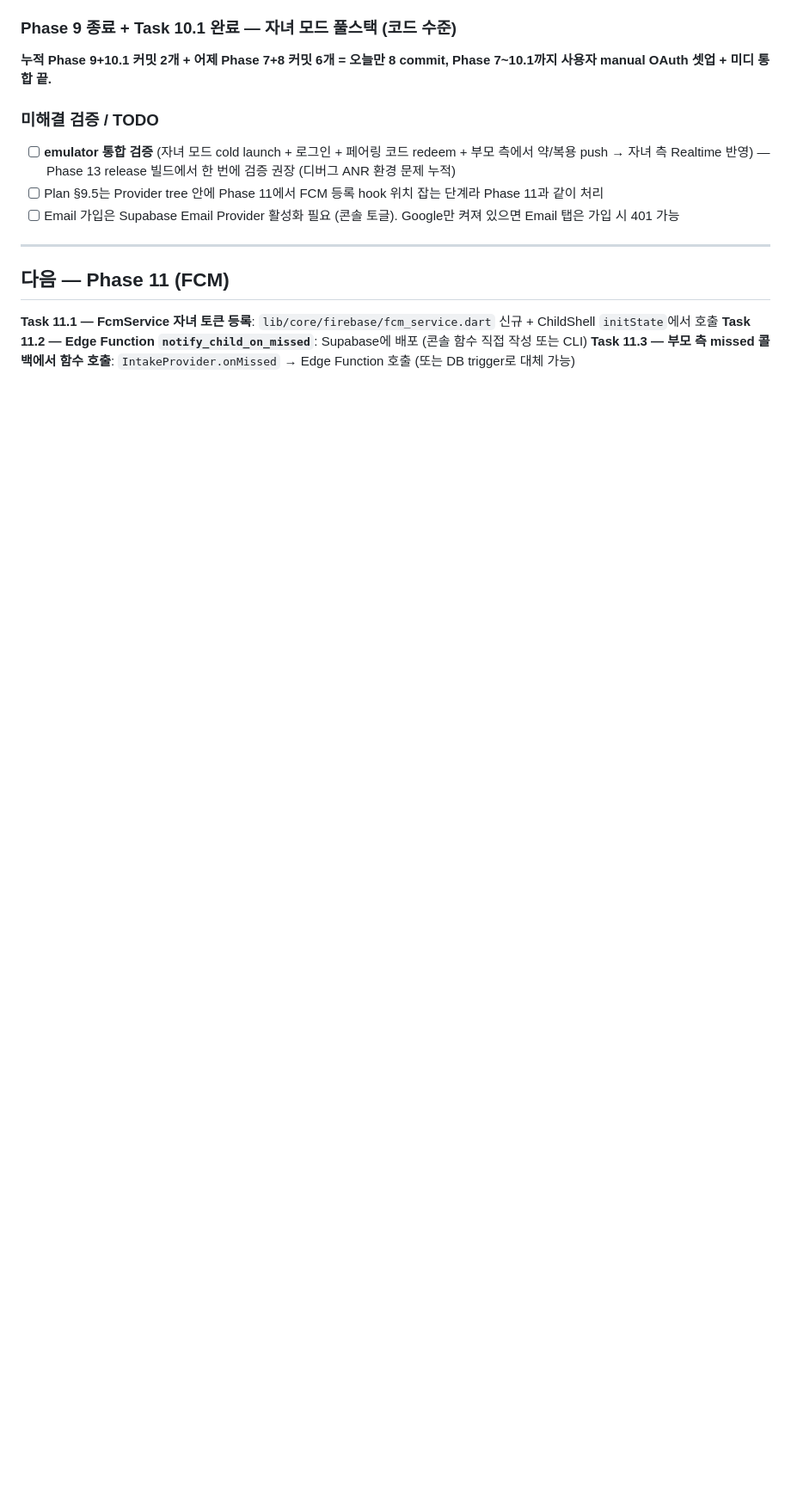
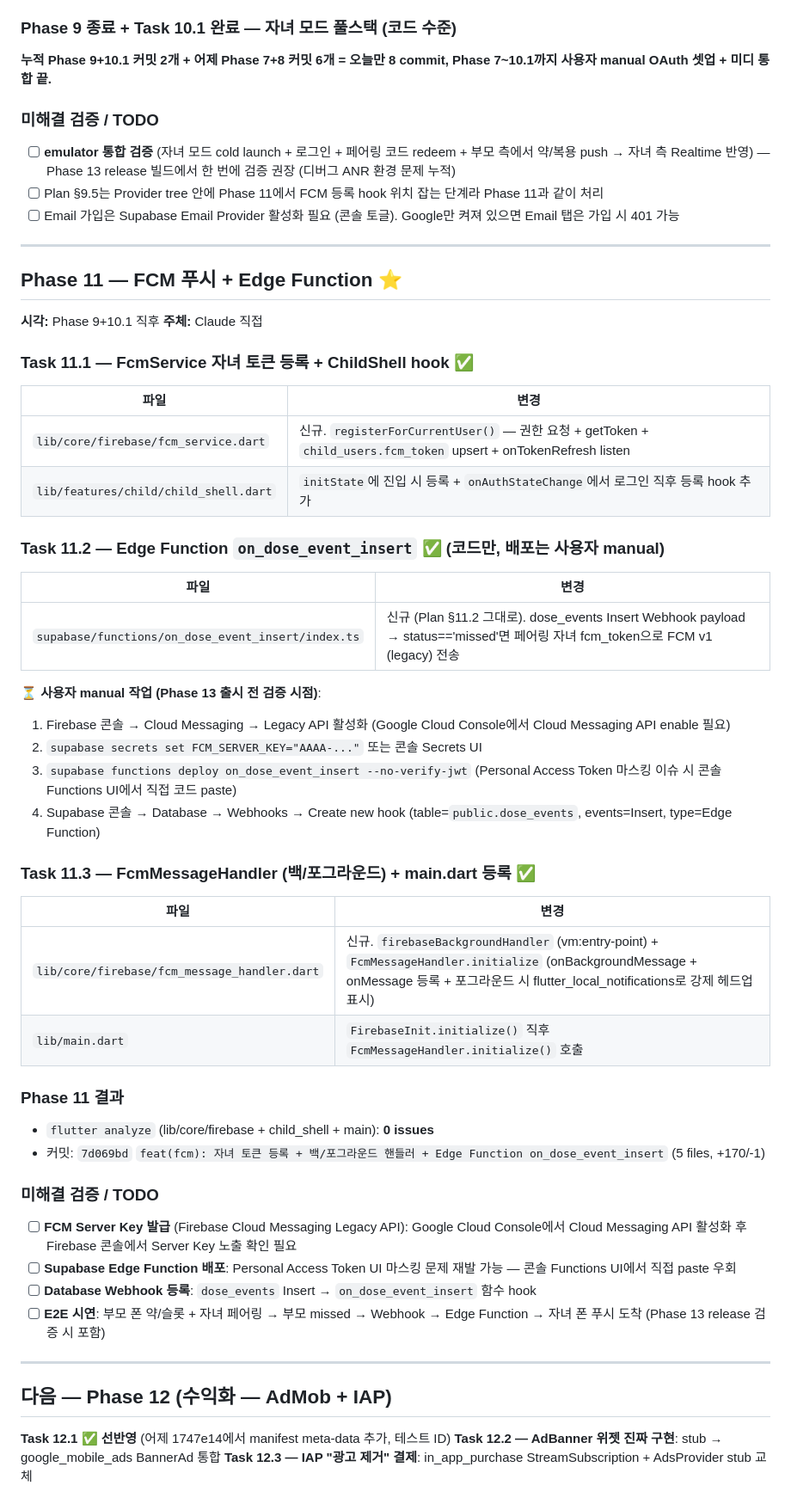
Before and after one commit to y0000h/kyh_medi, a Markdown page: docs/progress/2026-05-02.md, the part around the change. Shown at 86% size. Drawn GitHub-style; blank space fills up the shorter version.

Commit message:
docs(progress): Phase 11 (FCM + Edge Function) 완료 기록
Co-Authored-By: Claude Opus 4.7 (1M context) <noreply@anthropic.com>

```diff
--- a/docs/progress/2026-05-02.md
+++ b/docs/progress/2026-05-02.md
@@ -293,8 +293,53 @@ ANR 발생 PID는 **27618 (system_server)** — 우리 앱 PID(24712)가 아님.
 
 ---
 
-## 다음 — Phase 11 (FCM)
+## Phase 11 — FCM 푸시 + Edge Function ⭐
 
-**Task 11.1 — FcmService 자녀 토큰 등록**: `lib/core/firebase/fcm_service.dart` 신규 + ChildShell `initState`에서 호출
-**Task 11.2 — Edge Function `notify_child_on_missed`**: Supabase에 배포 (콘솔 함수 직접 작성 또는 CLI)
-**Task 11.3 — 부모 측 missed 콜백에서 함수 호출**: `IntakeProvider.onMissed` → Edge Function 호출 (또는 DB trigger로 대체 가능)
+**시각:** Phase 9+10.1 직후
+**주체:** Claude 직접
+
+### Task 11.1 — FcmService 자녀 토큰 등록 + ChildShell hook ✅
+
+| 파일 | 변경 |
+|---|---|
+| `lib/core/firebase/fcm_service.dart` | 신규. `registerForCurrentUser()` — 권한 요청 + getToken + `child_users.fcm_token` upsert + onTokenRefresh listen |
+| `lib/features/child/child_shell.dart` | `initState`에 진입 시 등록 + `onAuthStateChange`에서 로그인 직후 등록 hook 추가 |
+
+### Task 11.2 — Edge Function `on_dose_event_insert` ✅ (코드만, 배포는 사용자 manual)
+
+| 파일 | 변경 |
+|---|---|
+| `supabase/functions/on_dose_event_insert/index.ts` | 신규 (Plan §11.2 그대로). dose_events Insert Webhook payload → status=='missed'면 페어링 자녀 fcm_token으로 FCM v1 (legacy) 전송 |
+
+⏳ **사용자 manual 작업 (Phase 13 출시 전 검증 시점)**:
+1. Firebase 콘솔 → Cloud Messaging → Legacy API 활성화 (Google Cloud Console에서 Cloud Messaging API enable 필요)
+2. `supabase secrets set FCM_SERVER_KEY="AAAA-..."` 또는 콘솔 Secrets UI
+3. `supabase functions deploy on_dose_event_insert --no-verify-jwt` (Personal Access Token 마스킹 이슈 시 콘솔 Functions UI에서 직접 코드 paste)
+4. Supabase 콘솔 → Database → Webhooks → Create new hook (table=`public.dose_events`, events=Insert, type=Edge Function)
+
+### Task 11.3 — FcmMessageHandler (백/포그라운드) + main.dart 등록 ✅
+
+| 파일 | 변경 |
+|---|---|
+| `lib/core/firebase/fcm_message_handler.dart` | 신규. `firebaseBackgroundHandler` (vm:entry-point) + `FcmMessageHandler.initialize` (onBackgroundMessage + onMessage 등록 + 포그라운드 시 flutter_local_notifications로 강제 헤드업 표시) |
+| `lib/main.dart` | `FirebaseInit.initialize()` 직후 `FcmMessageHandler.initialize()` 호출 |
+
+### Phase 11 결과
+
+- `flutter analyze` (lib/core/firebase + child_shell + main): **0 issues**
+- 커밋: `7d069bd` `feat(fcm): 자녀 토큰 등록 + 백/포그라운드 핸들러 + Edge Function on_dose_event_insert` (5 files, +170/-1)
+
+### 미해결 검증 / TODO
+
+- [ ] **FCM Server Key 발급** (Firebase Cloud Messaging Legacy API): Google Cloud Console에서 Cloud Messaging API 활성화 후 Firebase 콘솔에서 Server Key 노출 확인 필요
+- [ ] **Supabase Edge Function 배포**: Personal Access Token UI 마스킹 문제 재발 가능 — 콘솔 Functions UI에서 직접 paste 우회
+- [ ] **Database Webhook 등록**: `dose_events` Insert → `on_dose_event_insert` 함수 hook
+- [ ] **E2E 시연**: 부모 폰 약/슬롯 + 자녀 페어링 → 부모 missed → Webhook → Edge Function → 자녀 폰 푸시 도착 (Phase 13 release 검증 시 포함)
+
+---
+
+## 다음 — Phase 12 (수익화 — AdMob + IAP)
+
+**Task 12.1 ✅ 선반영** (어제 1747e14에서 manifest meta-data 추가, 테스트 ID)
+**Task 12.2 — AdBanner 위젯 진짜 구현**: stub → google_mobile_ads BannerAd 통합
+**Task 12.3 — IAP "광고 제거" 결제**: in_app_purchase StreamSubscription + AdsProvider stub 교체
```
